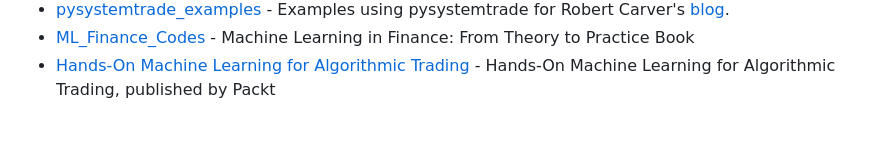
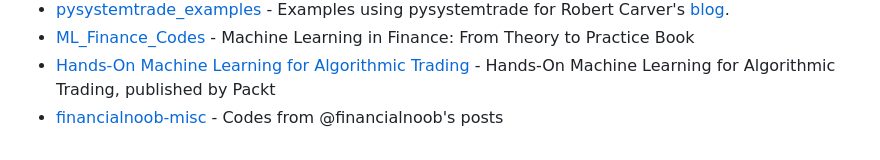
Before and after one commit to wilsonfreitas/awesome-quant, a Markdown page: README.md, the part around the change. Rendered like a GitHub page.

Commit message:
Added financialnoob-misc

```diff
--- a/README.md
+++ b/README.md
@@ -481,3 +481,4 @@ A curated list of insanely awesome libraries, packages and resources for Quants
 - [pysystemtrade_examples](https://github.com/robcarver17/pysystemtrade_examples) - Examples using pysystemtrade for Robert Carver's [blog](http://qoppac.blogspot.com).
 - [ML_Finance_Codes](https://github.com/mfrdixon/ML_Finance_Codes) - Machine Learning in Finance: From Theory to Practice Book
 - [Hands-On Machine Learning for Algorithmic Trading](https://github.com/packtpublishing/hands-on-machine-learning-for-algorithmic-trading) - Hands-On Machine Learning for Algorithmic Trading, published by Packt
+- [financialnoob-misc](https://github.com/financialnoob/misc) - Codes from @financialnoob's posts
```
